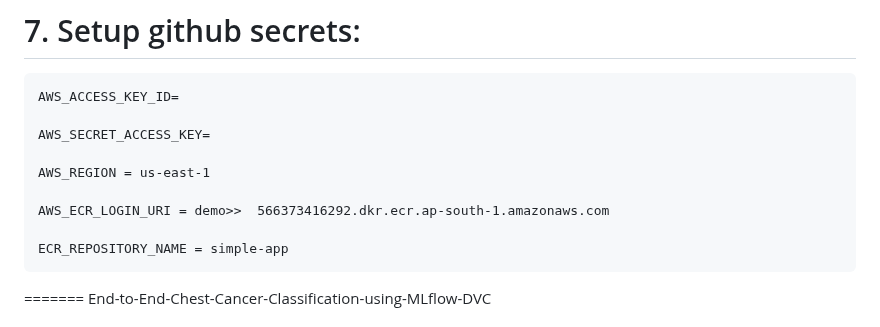
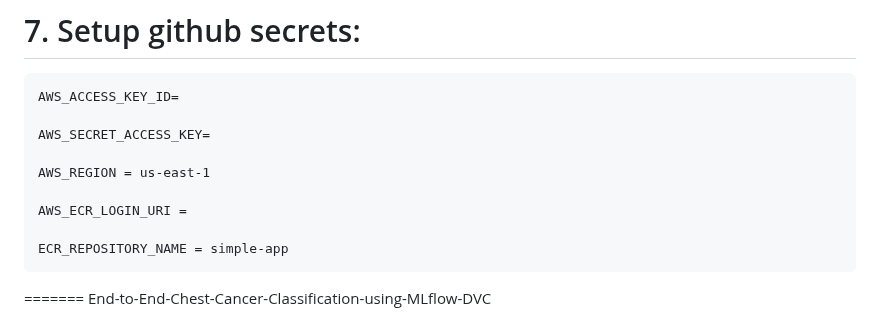
Before and after one commit to pks20iitk/Image-Classification-AI-Model, a Markdown page: README.md, the part around the change. Rendered like a GitHub page.

```diff
--- a/README.md
+++ b/README.md
@@ -145,7 +145,7 @@ DVC
 
     AWS_REGION = us-east-1
 
-    AWS_ECR_LOGIN_URI = demo>>  566373416292.dkr.ecr.ap-south-1.amazonaws.com
+    AWS_ECR_LOGIN_URI =
 
     ECR_REPOSITORY_NAME = simple-app
 
```
